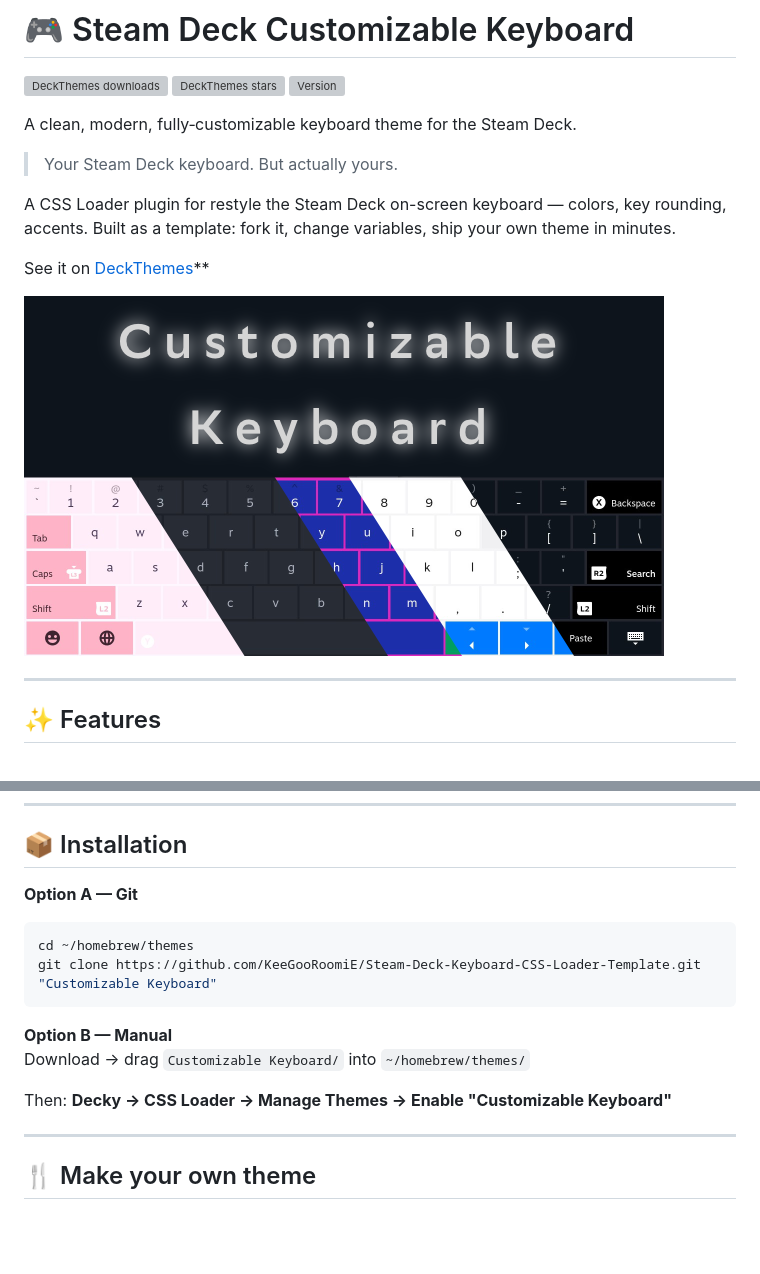
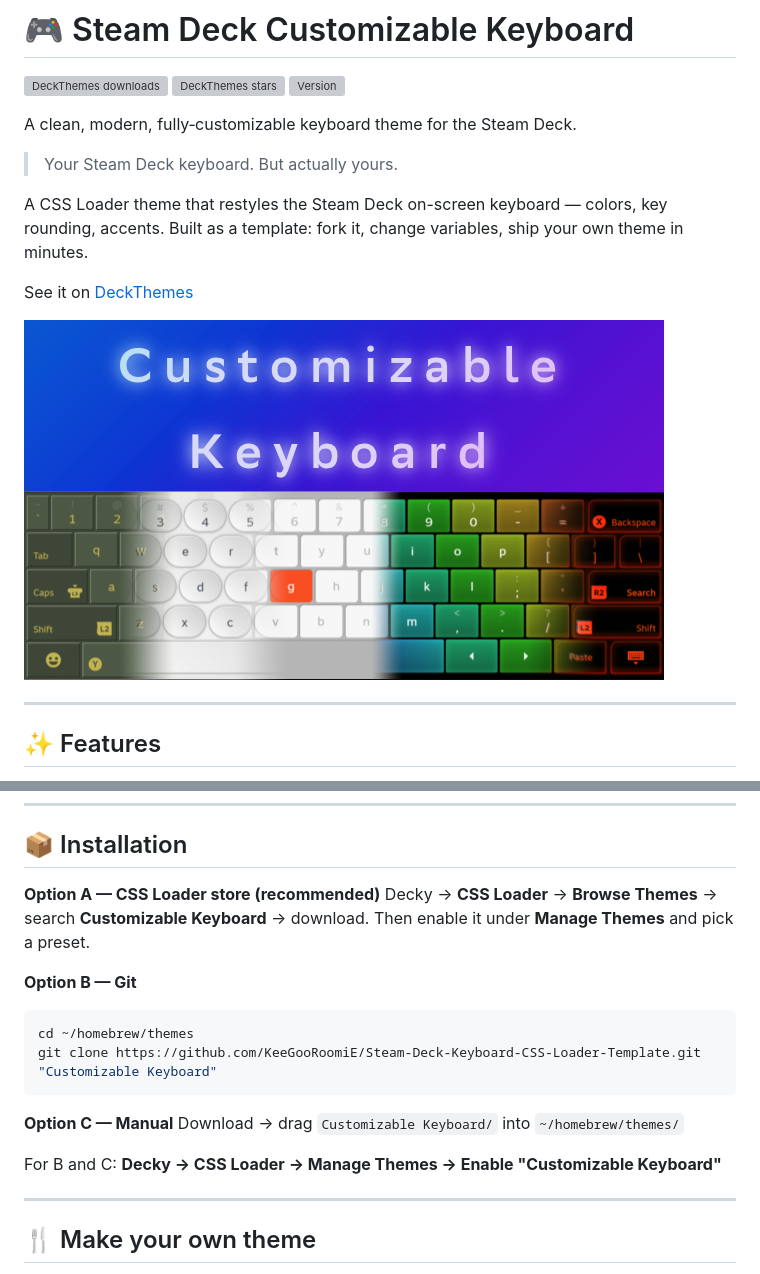
Before and after one commit to KeeGooRoomiE/Steam-Deck-Keyboard-CSS-Loader-Template, a Markdown page: README.md, 2 parts joined by grey strips. Rendered like a GitHub page; pictures changed too: small_preview.png; blank space fills up the shorter version; grey boxes are pictures that could not be loaded.

````diff
--- a/README.md
+++ b/README.md
@@ -8,10 +8,10 @@ A clean, modern, fully‑customizable keyboard theme for the Steam Deck.
 
 > Your Steam Deck keyboard. But actually yours.
 
-A CSS Loader plugin for restyle the Steam Deck on-screen keyboard — colors, key rounding, accents.
+A CSS Loader theme that restyles the Steam Deck on-screen keyboard — colors, key rounding, accents.
 Built as a template: fork it, change variables, ship your own theme in minutes.
 
-See it on [DeckThemes](https://deckthemes.com/themes/view?themeId=0c5d6c86-ef3e-4af7-a041-34731a51fe7f)**
+See it on [DeckThemes](https://deckthemes.com/themes/view?themeId=0c5d6c86-ef3e-4af7-a041-34731a51fe7f)
 
 ![Preview](small_preview.png)
 
@@ -41,16 +41,20 @@ See it on [DeckThemes](https://deckthemes.com/themes/view?themeId=0c5d6c86-ef3e-
 
 ## 📦 Installation
 
-**Option A — Git**
+**Option A — CSS Loader store (recommended)**
+Decky → **CSS Loader** → **Browse Themes** → search **Customizable Keyboard** → download.
+Then enable it under **Manage Themes** and pick a preset.
+
+**Option B — Git**
 ```bash
 cd ~/homebrew/themes
 git clone https://github.com/KeeGooRoomiE/Steam-Deck-Keyboard-CSS-Loader-Template.git "Customizable Keyboard"
 ```
 
-**Option B — Manual**
+**Option C — Manual**
 Download → drag `Customizable Keyboard/` into `~/homebrew/themes/`
 
-Then: **Decky → CSS Loader → Manage Themes → Enable "Customizable Keyboard"**
+For B and C: **Decky → CSS Loader → Manage Themes → Enable "Customizable Keyboard"**
 
 ---
 
````
Also changed, not shown: docs/small_preview.png (added), 3 other files.
